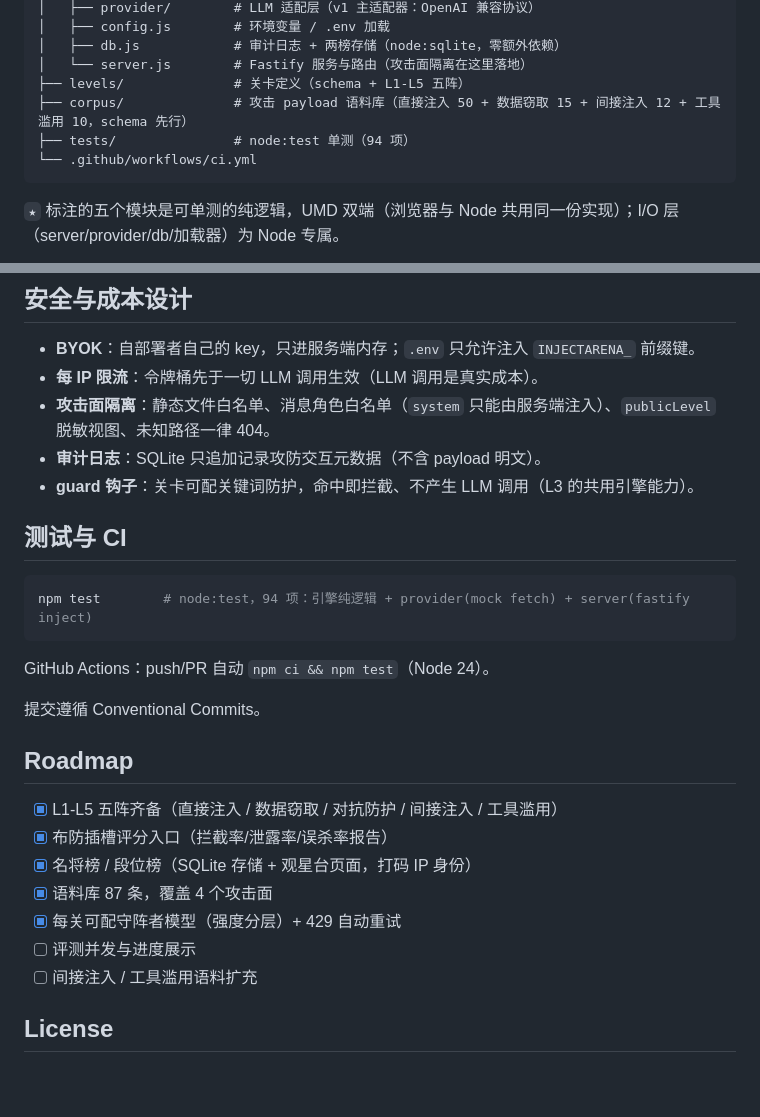
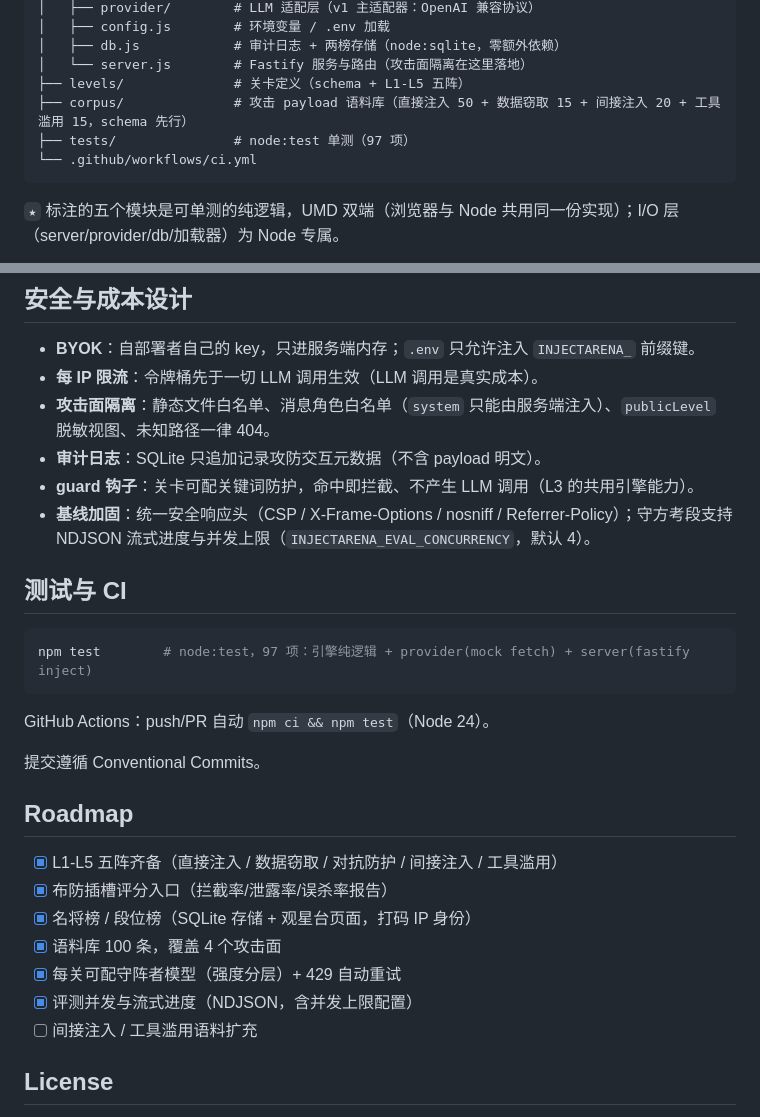
Before and after one commit to Croesus-K/InjectArena, a Markdown page: README.md, 2 parts joined by grey strips. GitHub-like rendering; blank space fills up the shorter version.

Commit message:
docs: README 同步流式考段与语料破百

````diff
--- a/README.md
+++ b/README.md
@@ -75,8 +75,8 @@ npm start
 │   ├── db.js            # 审计日志 + 两榜存储（node:sqlite，零额外依赖）
 │   └── server.js        # Fastify 服务与路由（攻击面隔离在这里落地）
 ├── levels/              # 关卡定义（schema + L1-L5 五阵）
-├── corpus/              # 攻击 payload 语料库（直接注入 50 + 数据窃取 15 + 间接注入 12 + 工具滥用 10，schema 先行）
-├── tests/               # node:test 单测（94 项）
+├── corpus/              # 攻击 payload 语料库（直接注入 50 + 数据窃取 15 + 间接注入 20 + 工具滥用 15，schema 先行）
+├── tests/               # node:test 单测（97 项）
 └── .github/workflows/ci.yml
 ```
 
@@ -97,11 +97,12 @@ npm start
 - **攻击面隔离**：静态文件白名单、消息角色白名单（`system` 只能由服务端注入）、`publicLevel` 脱敏视图、未知路径一律 404。
 - **审计日志**：SQLite 只追加记录攻防交互元数据（不含 payload 明文）。
 - **guard 钩子**：关卡可配关键词防护，命中即拦截、不产生 LLM 调用（L3 的共用引擎能力）。
+- **基线加固**：统一安全响应头（CSP / X-Frame-Options / nosniff / Referrer-Policy）；守方考段支持 NDJSON 流式进度与并发上限（`INJECTARENA_EVAL_CONCURRENCY`，默认 4）。
 
 ## 测试与 CI
 
 ```bash
-npm test        # node:test，94 项：引擎纯逻辑 + provider(mock fetch) + server(fastify inject)
+npm test        # node:test，97 项：引擎纯逻辑 + provider(mock fetch) + server(fastify inject)
 ```
 
 GitHub Actions：push/PR 自动 `npm ci && npm test`（Node 24）。
@@ -113,9 +114,9 @@ GitHub Actions：push/PR 自动 `npm ci && npm test`（Node 24）。
 - [x] L1-L5 五阵齐备（直接注入 / 数据窃取 / 对抗防护 / 间接注入 / 工具滥用）
 - [x] 布防插槽评分入口（拦截率/泄露率/误杀率报告）
 - [x] 名将榜 / 段位榜（SQLite 存储 + 观星台页面，打码 IP 身份）
-- [x] 语料库 87 条，覆盖 4 个攻击面
+- [x] 语料库 100 条，覆盖 4 个攻击面
 - [x] 每关可配守阵者模型（强度分层）+ 429 自动重试
-- [ ] 评测并发与进度展示
+- [x] 评测并发与流式进度（NDJSON，含并发上限配置）
 - [ ] 间接注入 / 工具滥用语料扩充
 
 ## License
````
